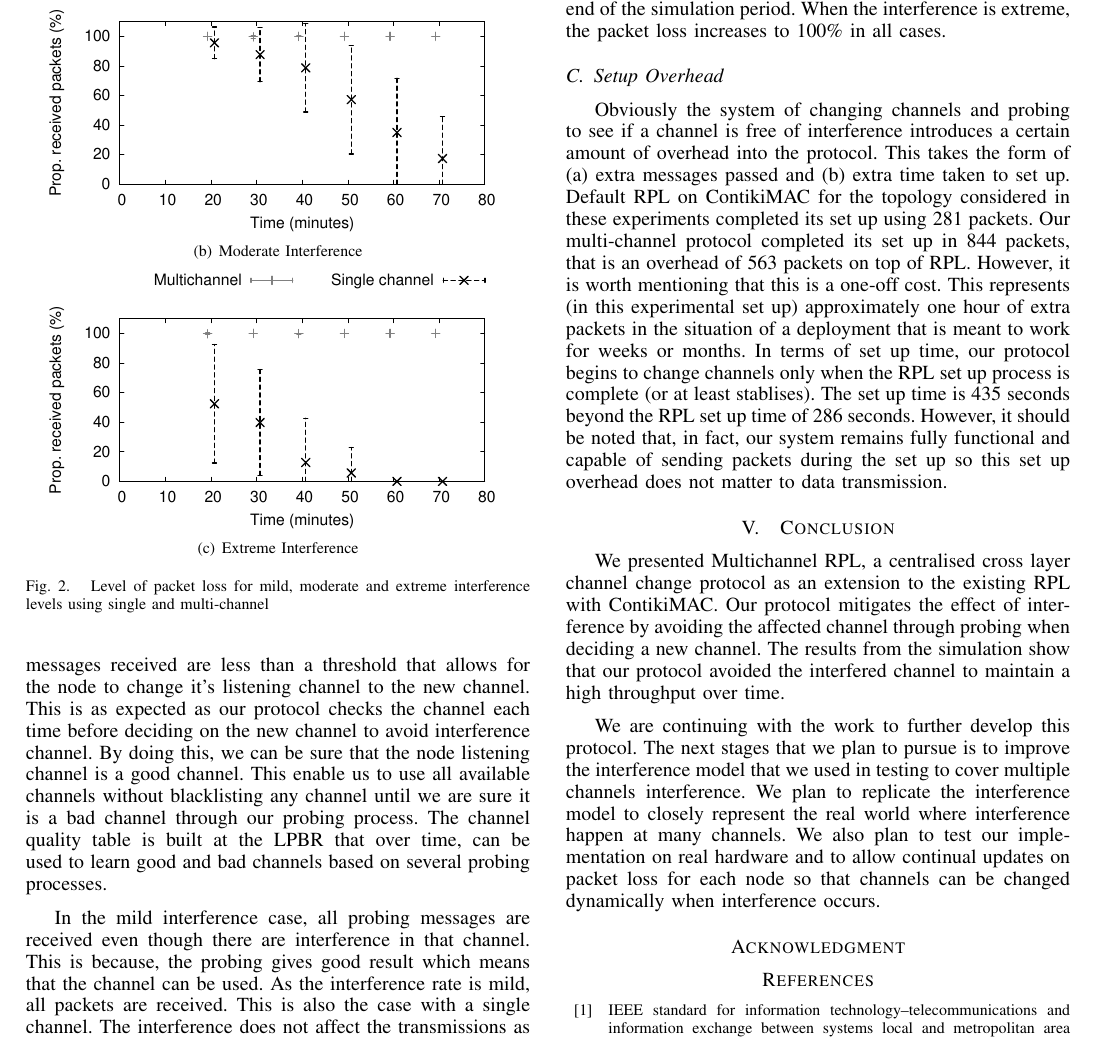
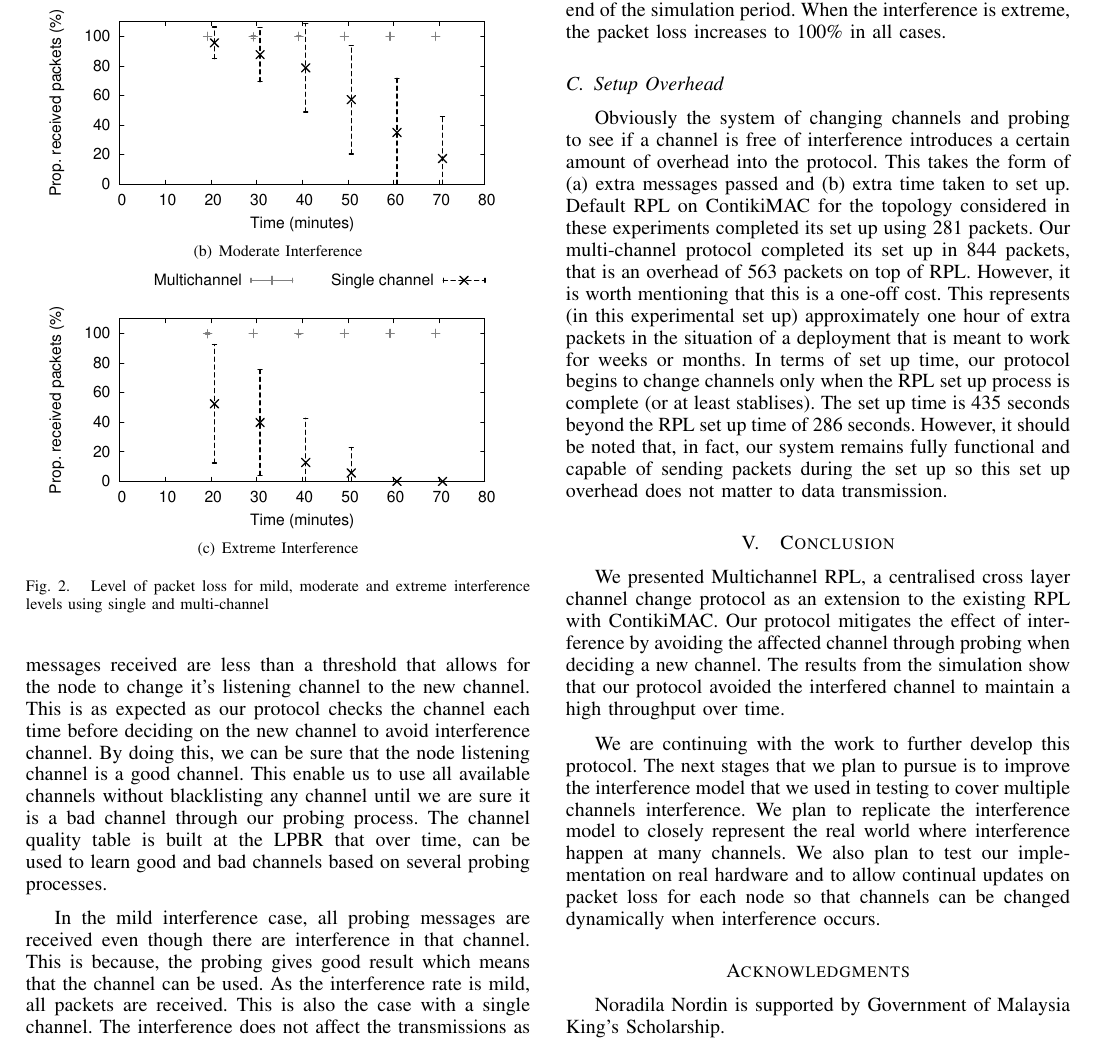
Before and after one commit to Noradila/multichannel-RPL, a LaTeX paper (senseapp_2015/senseapp_2015.tex, which reads senseapp_2015/Conclusion.tex): part of page 5 of 6, cut so that both start at the same text. Compiled offline with pdfLaTeX.

```diff
--- a/senseapp_2015/Conclusion.tex
+++ b/senseapp_2015/Conclusion.tex
@@ -1,4 +1,5 @@
 \section{Conclusion}
+\label{sec:conclusion}
 %//conclusion and future work
 
 %//"Work is continuing to develop this protocol.  The next stages are 1) to improve the interference model in testing to a multiple channel interference model; 2) To move the implemenation to real hardware and 3) To allow continual updates on packet loss for each node so that channels can be changed dynamically when interference occurs."
--- a/senseapp_2015/senseapp_2015.tex
+++ b/senseapp_2015/senseapp_2015.tex
@@ -556,8 +556,8 @@
 
 
 % use section* for acknowledgement
-\section*{Acknowledgment}
-%The authors would like to thank...
+\section*{Acknowledgments}
+Noradila Nordin is supported by Government of Malaysia King's Scholarship.
 
 
 
```
Also changed, not shown: senseapp_2015/Evaluation.tex (+1 -0 lines), senseapp_2015/Introduction.tex (+1 -1 lines), senseapp_2015/MultichannelProtocol.tex (+1 -0 lines), senseapp_2015/RelatedWork.tex (+1 -0 lines), senseapp_2015/senseapp_2015.pdf, 3 other files.
